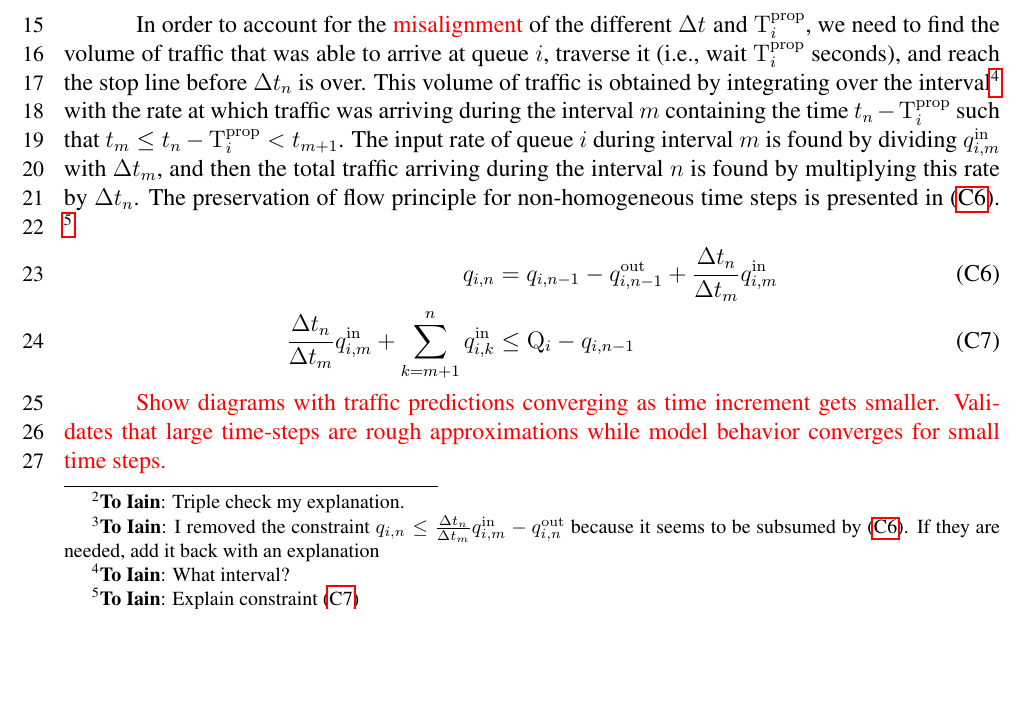
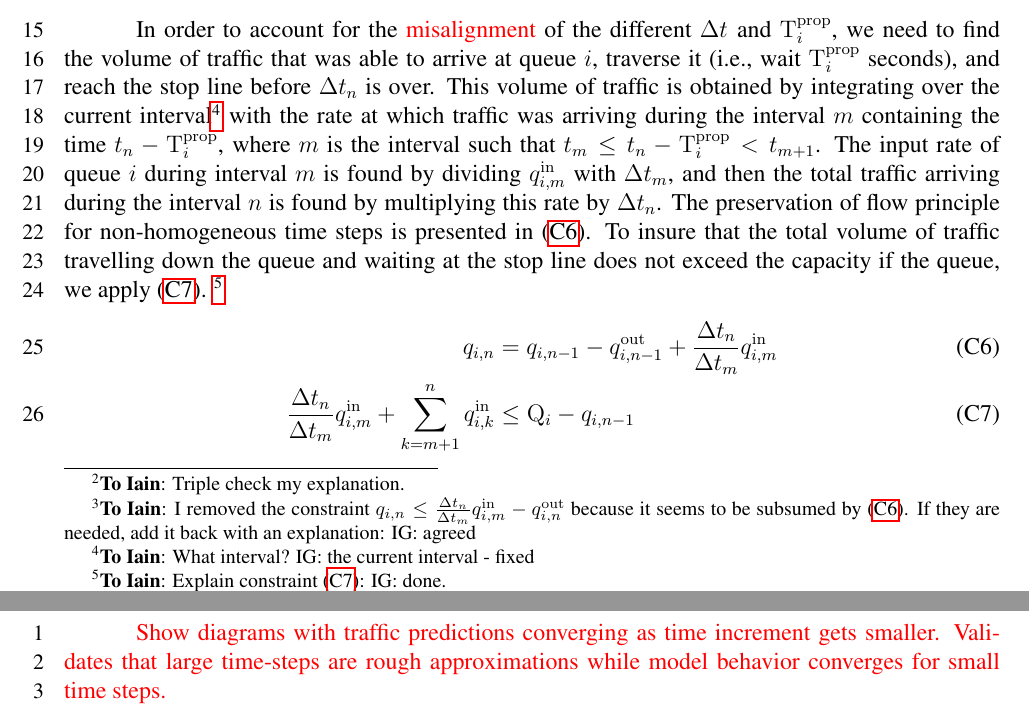
Before and after one commit to iainguilliard/QTM_Traffic_Model, a LaTeX document (TRB_paper/TRB_qtm_paper.tex, which reads TRB_paper/tex/Model.tex): part of page 6 of 18 before the commit and two parts of pages 6 and 7 of 18 after it, the two joined at a grey line, cut so that both start at the same text, the shorter picture padded with empty space. Compiled offline with pdfLaTeX; a LaTeX package or settings file that is missing is left out.

Commit message:
Added description of C7  (q_in + q_stop < Q_MAX - q_{n-1})

```diff
--- a/TRB_paper/tex/Model.tex
+++ b/TRB_paper/tex/Model.tex
@@ -166,7 +166,7 @@ of \DT[n] that started traversing $i$ before \DT[n-1].}
 %
 \toIain{I removed the constraint $\q{i} \le \frac{\DT[n]}{\DT[m]}\qin[m]{i} -
 \qout{i}$ because it seems to be subsumed by \eqref{c:qUpdate}. If they are
-needed, add it back with an explanation}
+needed, add it back with an explanation: IG: agreed}
 %
 %% FWT: Text related to the removed constraint:
 %with the constraint \ref{eq:C7} that the total flow out of queue $i$ during
@@ -193,9 +193,9 @@ before \DT[n] is over.
 %
 %% TODO(fwt): improve this explanation
 %
-This volume of traffic is obtained by integrating over the interval\toIain{What
-interval?} with the rate at which traffic was arriving during the interval $m$
-containing the time $\tn - \QDELAY{i}$ such that $\tn[m] \le \tn-\QDELAY{i} <
+This volume of traffic is obtained by integrating over the current interval\toIain{What
+interval? IG: the current interval - fixed} with the rate at which traffic was arriving during the interval $m$
+containing the time $\tn - \QDELAY{i}$, where $m$ is the interval such that $\tn[m] \le \tn-\QDELAY{i} <
 \tn[m+1]$.
 %
 The input rate of queue $i$ during interval $m$ is found by dividing
@@ -203,9 +203,9 @@ $\qin[m]{i}$ with $\DT[m]$, and then the total traffic arriving during the
 interval $n$ is found by multiplying this rate by $\DT$.
 %
 The preservation of flow principle for non-homogeneous time steps is presented
-in \eqref{c:qUpdate}.
+in \eqref{c:qUpdate}. To insure that the total volume of traffic travelling down the queue and waiting at the stop line does not exceed the capacity if the queue, we apply \eqref{c:10}.
 %
-\toIain{Explain \cref{c:10}}
+\toIain{Explain \cref{c:10}: IG: done.}
 %
 \begin{cAlign}
 %
```
